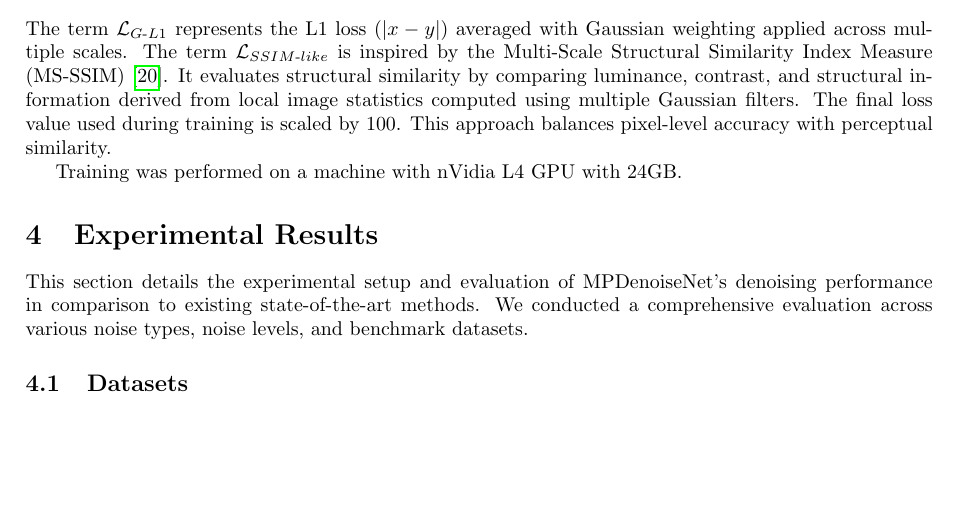
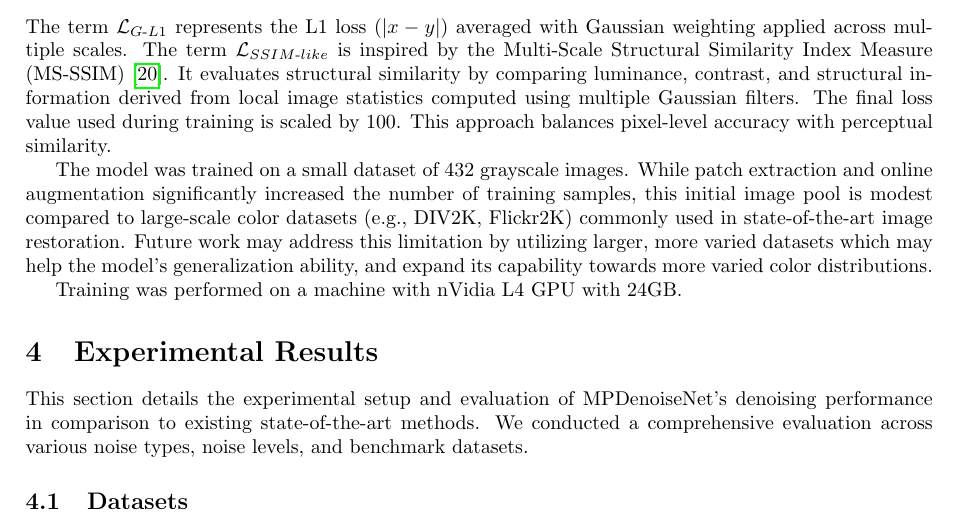
Before and after one commit to mostafa-k-m/seasalt, a LaTeX paper (paper/Main.tex, which reads paper/sections/Training.tex): part of page 6 of 17, cut so that both start at the same text, the shorter picture padded with empty space. Compiled offline with pdfLaTeX.

Commit message:
peer review - addressed small training dataset

```diff
--- a/paper/sections/Training.tex
+++ b/paper/sections/Training.tex
@@ -12,5 +12,6 @@ Mathematically, let $x$ be the predicted image and $y$ be the ground truth image
 \end{equation}
 The term $\mathcal{L}_{G\text{-}L1}$ represents the L1 loss ($|x - y|$) averaged with Gaussian weighting applied across multiple scales. The term $\mathcal{L}_{SSIM\text{-}like}$ is inspired by the Multi-Scale Structural Similarity Index Measure (MS-SSIM) \cite{Zhao2017}. It evaluates structural similarity by comparing luminance, contrast, and structural information derived from local image statistics computed using multiple Gaussian filters. The final loss value used during training is scaled by 100. This approach balances pixel-level accuracy with perceptual similarity.
 
+The model was trained on a small dataset of 432 grayscale images. While patch extraction and online augmentation significantly increased the number of training samples, this initial image pool is modest compared to large-scale color datasets (e.g., DIV2K, Flickr2K) commonly used in state-of-the-art image restoration. Future work may address this limitation by utilizing larger, more varied datasets which may help the model's generalization ability, and expand its capability towards more varied color distributions.
 
 Training was performed on a machine with nVidia L4 GPU with 24GB.
```
